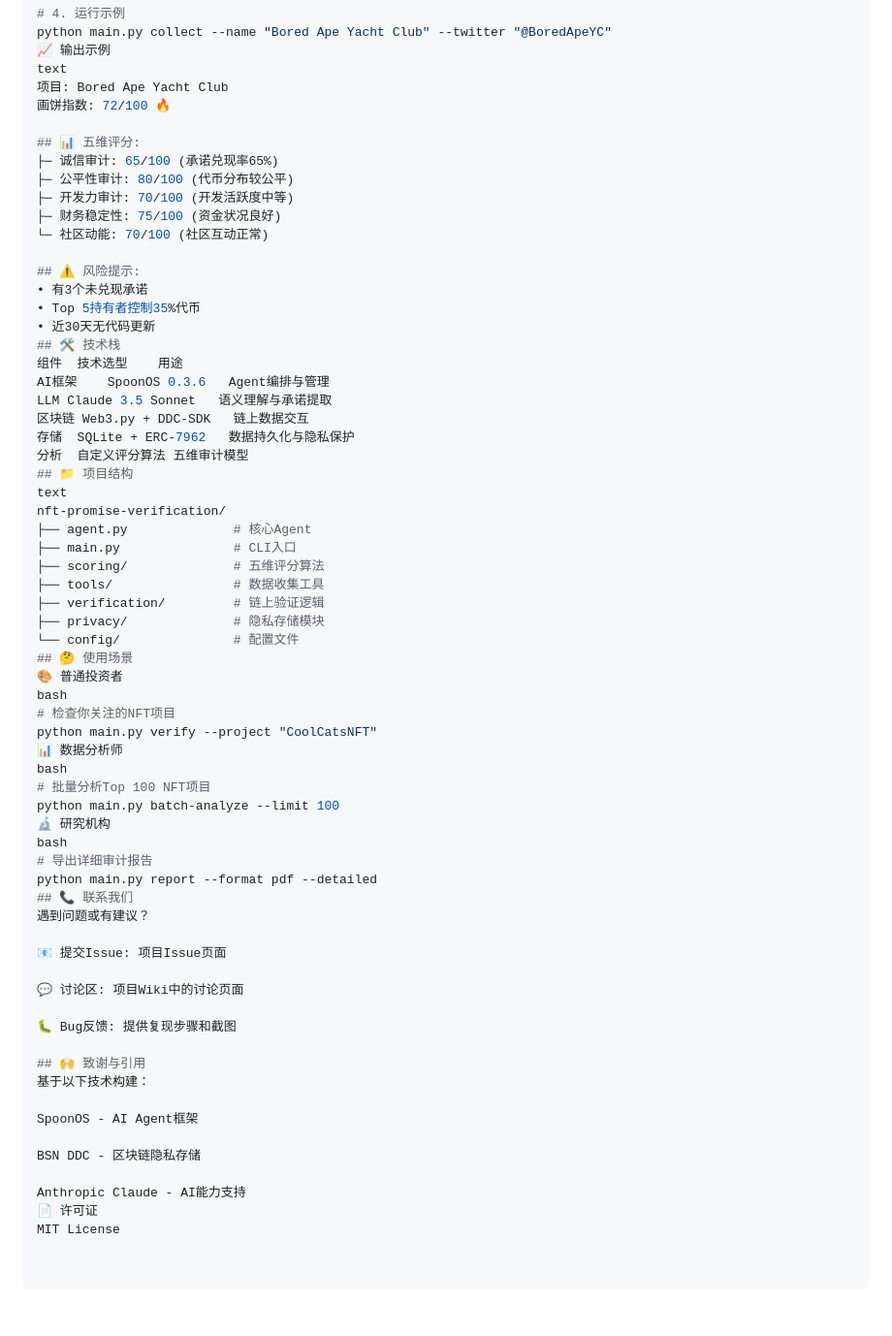
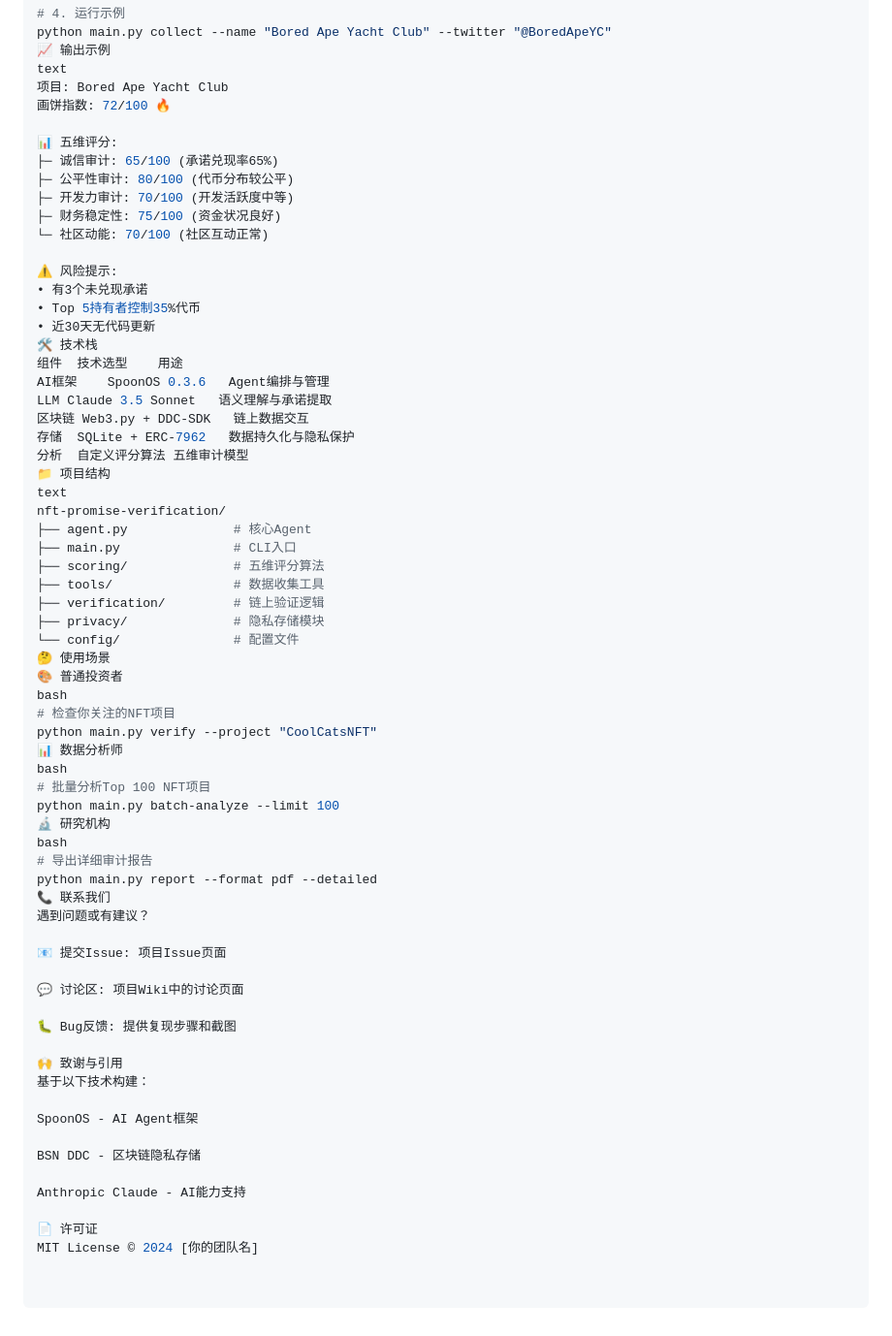
Before and after one commit to T-Xingsy/TrustNoOne, a Markdown page: README.md, the part around the change. Shown at 97% size. Drawn GitHub-style.

```diff
--- a/README.md
+++ b/README.md
@@ -65,25 +65,25 @@ text
 项目: Bored Ape Yacht Club
 画饼指数: 72/100 🔥
 
-## 📊 五维评分:
+📊 五维评分:
 ├─ 诚信审计: 65/100 (承诺兑现率65%)
 ├─ 公平性审计: 80/100 (代币分布较公平)
 ├─ 开发力审计: 70/100 (开发活跃度中等)
 ├─ 财务稳定性: 75/100 (资金状况良好)
 └─ 社区动能: 70/100 (社区互动正常)
 
-## ⚠️ 风险提示:
+⚠️ 风险提示:
 • 有3个未兑现承诺
 • Top 5持有者控制35%代币
 • 近30天无代码更新
-## 🛠️ 技术栈
+🛠️ 技术栈
 组件	技术选型	用途
 AI框架	SpoonOS 0.3.6	Agent编排与管理
 LLM	Claude 3.5 Sonnet	语义理解与承诺提取
 区块链	Web3.py + DDC-SDK	链上数据交互
 存储	SQLite + ERC-7962	数据持久化与隐私保护
 分析	自定义评分算法	五维审计模型
-## 📁 项目结构
+📁 项目结构
 text
 nft-promise-verification/
 ├── agent.py              # 核心Agent
@@ -93,7 +93,7 @@ nft-promise-verification/
 ├── verification/         # 链上验证逻辑
 ├── privacy/              # 隐私存储模块
 └── config/               # 配置文件
-## 🤔 使用场景
+🤔 使用场景
 🎨 普通投资者
 bash
 # 检查你关注的NFT项目
@@ -106,7 +106,7 @@ python main.py batch-analyze --limit 100
 bash
 # 导出详细审计报告
 python main.py report --format pdf --detailed
-## 📞 联系我们
+📞 联系我们
 遇到问题或有建议？
 
 📧 提交Issue: 项目Issue页面
@@ -115,7 +115,7 @@ python main.py report --format pdf --detailed
 
 🐛 Bug反馈: 提供复现步骤和截图
 
-## 🙌 致谢与引用
+🙌 致谢与引用
 基于以下技术构建：
 
 SpoonOS - AI Agent框架
@@ -123,5 +123,6 @@ SpoonOS - AI Agent框架
 BSN DDC - 区块链隐私存储
 
 Anthropic Claude - AI能力支持
+
 📄 许可证
-MIT License
+MIT License © 2024 [你的团队名]
```
